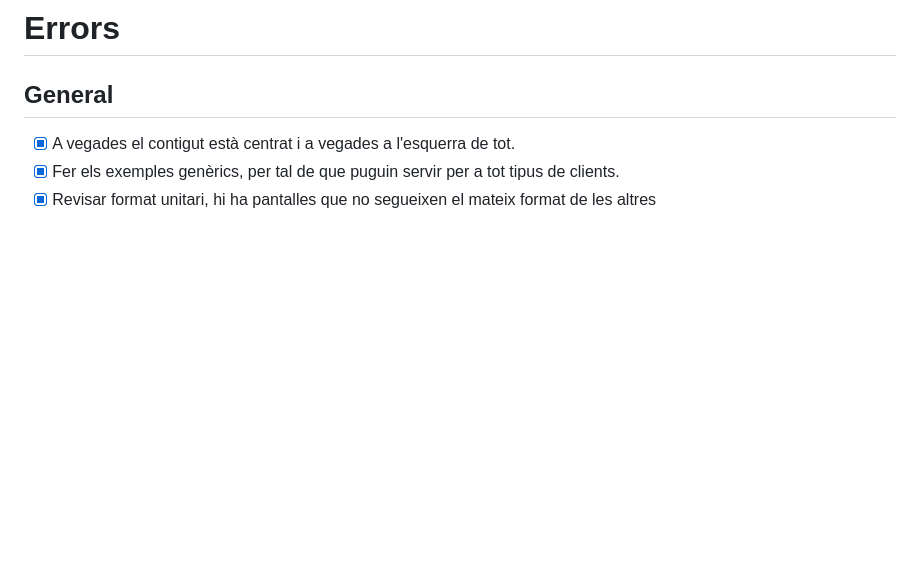
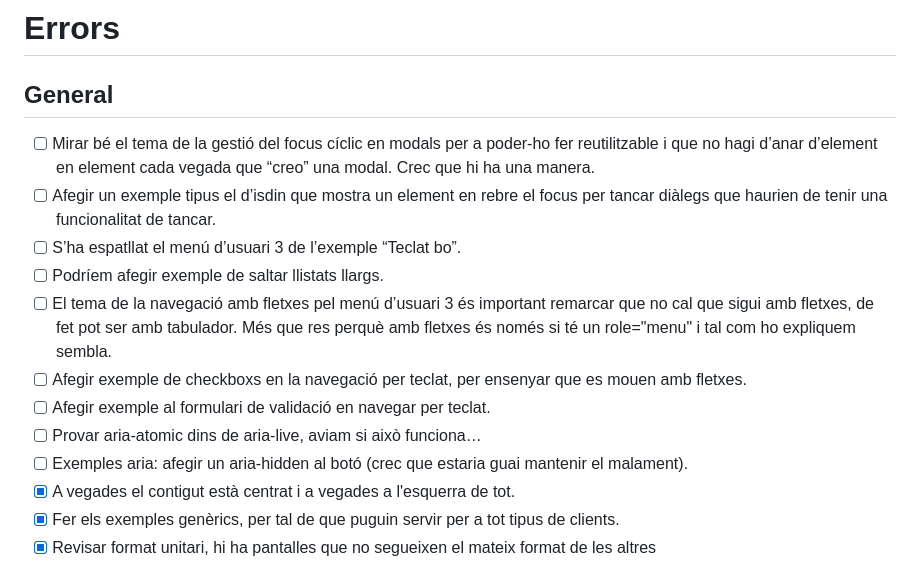
Before and after one commit to jordiTothomweb/formacio, a Markdown page: TO_DO.md, the part around the change. Drawn GitHub-style; blank space fills up the shorter version.

Commit message:
afegir millores futures

```diff
--- a/TO_DO.md
+++ b/TO_DO.md
@@ -1,6 +1,15 @@
 # Errors
 
 ## General
+- [ ] Mirar bé el tema de la gestió del focus cíclic en modals per a poder-ho fer reutilitzable i que no hagi d’anar d’element en element cada vegada que “creo” una modal. Crec que hi ha una manera.
+- [ ] Afegir un exemple tipus el d’isdin que mostra un element en rebre el focus per tancar diàlegs que haurien de tenir una funcionalitat de tancar.
+- [ ] S’ha espatllat el menú d’usuari 3 de l’exemple “Teclat bo”.
+- [ ] Podríem afegir exemple de saltar llistats llargs.
+- [ ] El tema de la navegació amb fletxes pel menú d’usuari 3 és important remarcar que no cal que sigui amb fletxes, de fet pot ser amb tabulador. Més que res perquè amb fletxes és només si té un role="menu" i tal com ho expliquem sembla.
+- [ ] Afegir exemple de checkboxs en la navegació per teclat, per ensenyar que es mouen amb fletxes.
+- [ ] Afegir exemple al formulari de validació en navegar per teclat.
+- [ ] Provar aria-atomic dins de aria-live, aviam si això funciona…
+- [ ] Exemples aria: afegir un aria-hidden al botó (crec que estaria guai mantenir el malament).
 - [x] A vegades el contigut està centrat i a vegades a l'esquerra de tot.
 - [x] Fer els exemples genèrics, per tal de que puguin servir per a tot tipus de clients.
 - [x] Revisar format unitari, hi ha pantalles que no segueixen el mateix format de les altres
```
